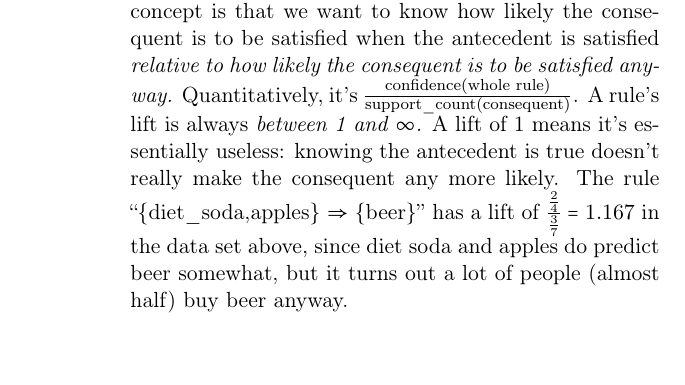
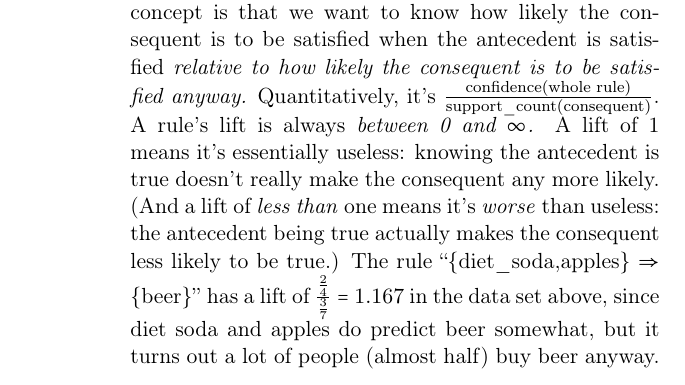
Before and after one commit to divilian/crystal-ball-2, a LaTeX thesis (crystal2.tex, which reads association.tex): part of page 281 of 326, cut so that both start at the same text. Compiled offline with pdfLaTeX.

Commit message:
Fix math mistake.

```diff
--- a/association.tex
+++ b/association.tex
@@ -129,12 +129,14 @@ can be measured with the metrics below:
     antecedent is satisfied \textit{relative to how likely the consequent is to
     be satisfied anyway.} Quantitatively, it's $\frac{\textrm{confidence(whole
     rule)}}{\textrm{support\_count(consequent)}}$. A rule's lift is always
-    \textit{between 1 and $\infty$.} A lift of 1 means it's essentially useless:
+    \textit{between 0 and $\infty$.} A lift of 1 means it's essentially useless:
     knowing the antecedent is true doesn't really make the consequent any more
-    likely. The rule ``\{diet\_soda,apples\} $\Rightarrow$ \{beer\}'' has a
-    lift of $\frac{\frac{2}{4}}{\frac{3}{7}} = 1.167$ in the data set above,
-    since diet soda and apples do predict beer somewhat, but it turns out a
-    lot of people (almost half) buy beer anyway.
+    likely. (And a lift of \textit{less than} one means it's \textit{worse}
+    than useless: the antecedent being true actually makes the consequent less
+    likely to be true.) The rule ``\{diet\_soda,apples\} $\Rightarrow$
+    \{beer\}'' has a lift of $\frac{\frac{2}{4}}{\frac{3}{7}} = 1.167$ in the
+    data set above, since diet soda and apples do predict beer somewhat, but
+    it turns out a lot of people (almost half) buy beer anyway.
 
     \end{itemize}
 
```
